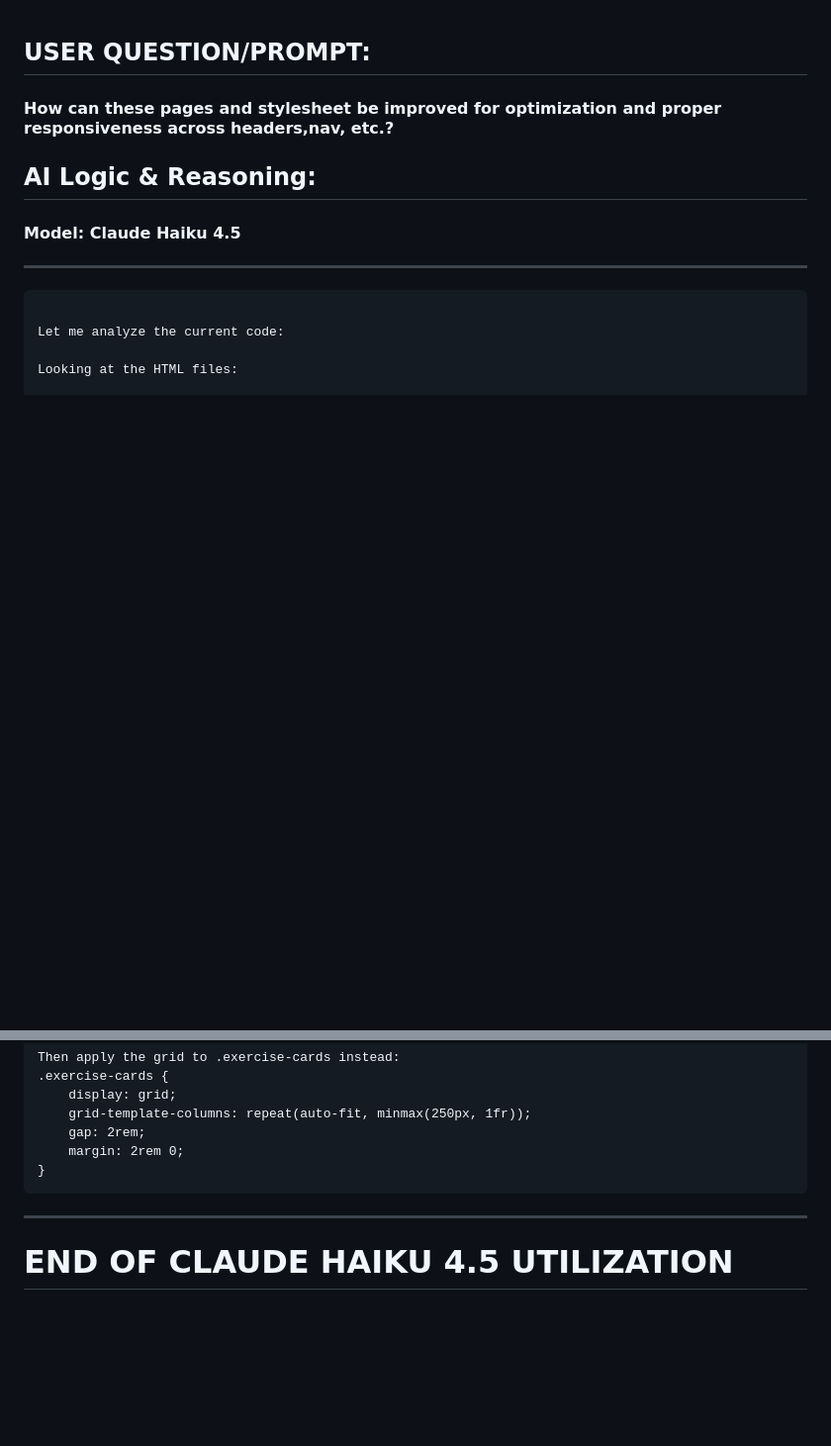
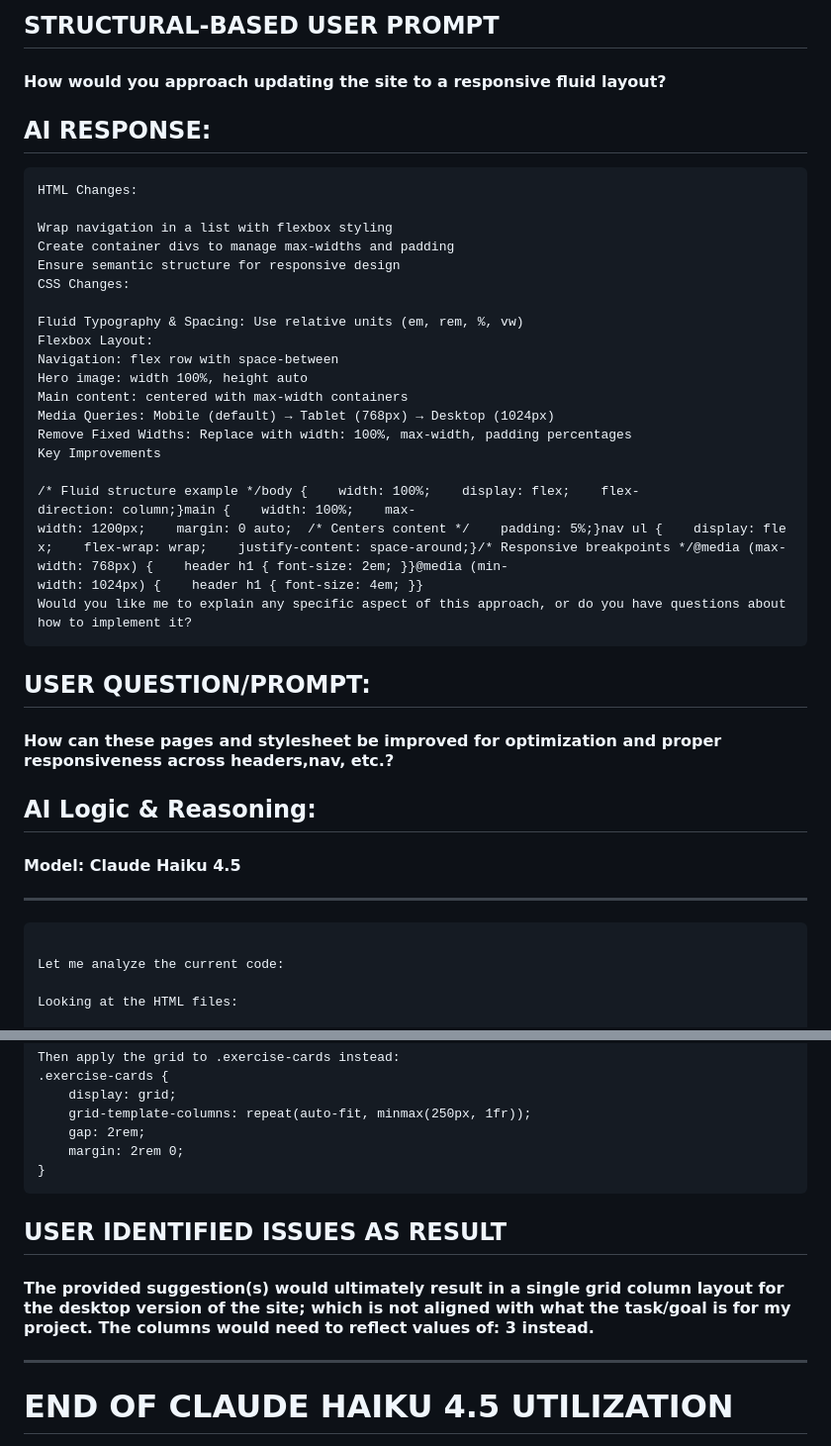
Before and after one commit to Up-the-Score/171, a Markdown page: projects/assets/AI Log Sheet.md, 2 parts joined by grey strips. Shown at 99% size. Drawn GitHub-style; blank space fills up the shorter version.

````diff
--- a/projects/assets/AI Log Sheet.md
+++ b/projects/assets/AI Log Sheet.md
@@ -1,3 +1,28 @@
+## STRUCTURAL-BASED USER PROMPT
+#### How would you approach updating the site to a responsive fluid layout?
+
+## AI RESPONSE:
+```Recommended Approach
+HTML Changes:
+
+Wrap navigation in a list with flexbox styling
+Create container divs to manage max-widths and padding
+Ensure semantic structure for responsive design
+CSS Changes:
+
+Fluid Typography & Spacing: Use relative units (em, rem, %, vw)
+Flexbox Layout:
+Navigation: flex row with space-between
+Hero image: width 100%, height auto
+Main content: centered with max-width containers
+Media Queries: Mobile (default) → Tablet (768px) → Desktop (1024px)
+Remove Fixed Widths: Replace with width: 100%, max-width, padding percentages
+Key Improvements
+
+/* Fluid structure example */body {    width: 100%;    display: flex;    flex-direction: column;}main {    width: 100%;    max-width: 1200px;    margin: 0 auto;  /* Centers content */    padding: 5%;}nav ul {    display: flex;    flex-wrap: wrap;    justify-content: space-around;}/* Responsive breakpoints */@media (max-width: 768px) {    header h1 { font-size: 2em; }}@media (min-width: 1024px) {    header h1 { font-size: 4em; }}
+Would you like me to explain any specific aspect of this approach, or do you have questions about how to implement it?
+```
+
 ## USER QUESTION/PROMPT:
 #### How can these pages and stylesheet be improved for optimization and proper responsiveness across headers,nav, etc.?
 
@@ -171,7 +196,8 @@ Then apply the grid to .exercise-cards instead:
 }
 ```
 
-
+## USER IDENTIFIED ISSUES AS RESULT
+#### The provided suggestion(s) would ultimately result in a single grid column layout for the desktop version of the site; which is not aligned with what the task/goal is for my project. The columns would need to reflect values of: 3 instead.
 
 -------
 # END OF CLAUDE HAIKU 4.5 UTILIZATION
````
